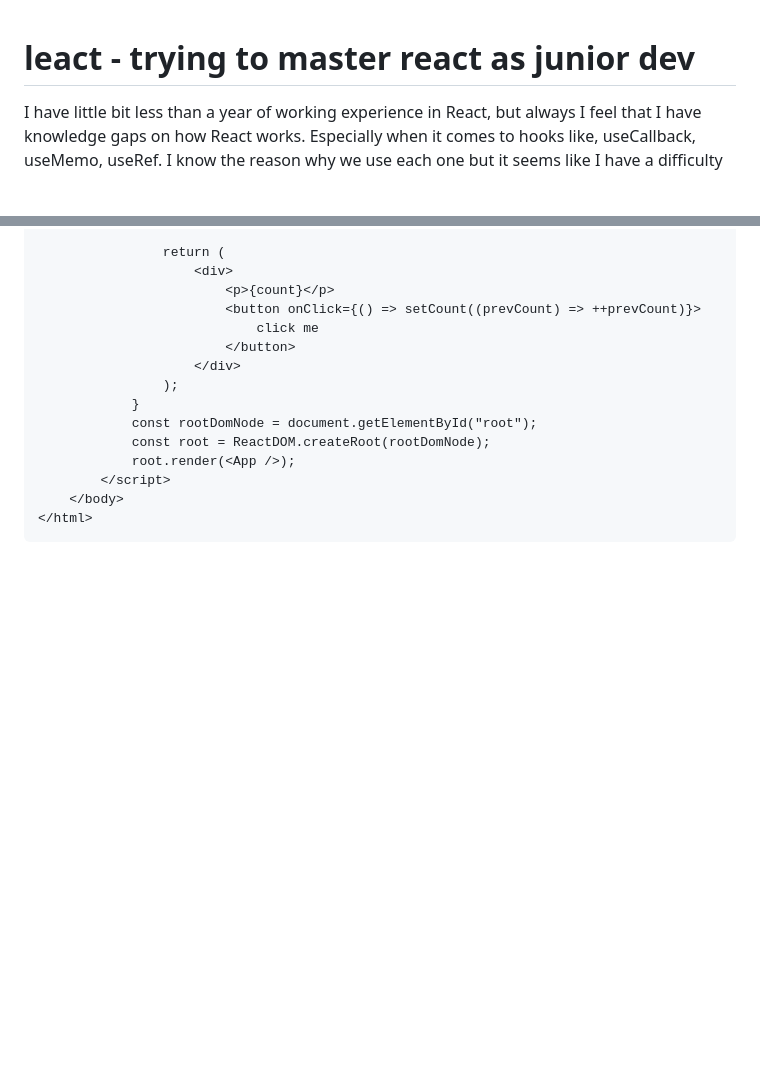
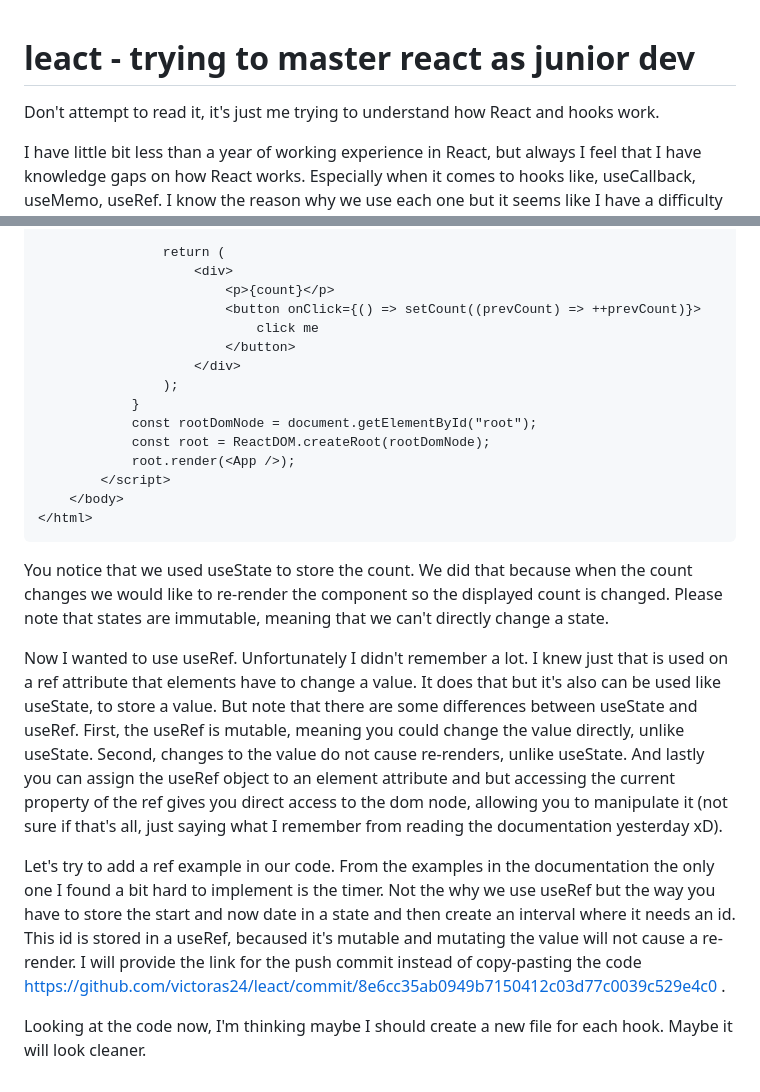
Before and after one commit to victoras24/leact, a Markdown page: README.md, 2 parts joined by grey strips. Drawn GitHub-style; blank space fills up the shorter version.

Commit message:
learning use ref

```diff
--- a/README.md
+++ b/README.md
@@ -1,4 +1,6 @@
 # leact - trying to master react as junior dev
+
+Don't attempt to read it, it's just me trying to understand how React and hooks work.
 
 I have little bit less than a year of working experience in React, but always I feel that I have knowledge gaps on how React works. Especially when it comes to hooks like, useCallback, useMemo, useRef. I know the reason why we use each one but it seems like I have a difficulty on using them on my code. They usually appear when an LLM suggest me to do. So I have decided to start from the basics and document my progress, difficulties that I found and if eventually I have learned anything. After the comlpetion of the websocket server from scratch with C#, I learned a lot about network programming and how the server and client communicate. I even learned how to read and deconstruct a frame, which is very interesting. My goal was to just understand how the websockets are working, I knew from a high perspective how they work, but I didn't really understand what is happening behind the scenes. So digging lower it really benefited me on understanding how the websockets work. The same goal I have with this project. Instead of jumping into a project and just code my way to the end result, or to just complete a ticket, create a feature, without really getting some knowledge, I decided to go deep and document each step.
 
@@ -58,3 +60,11 @@ Because we have JSX and in order to use JSX we need React. So let's inline impor
             </script>
         </body>
     </html>
+
+You notice that we used useState to store the count. We did that because when the count changes we would like to re-render the component so the displayed count is changed. Please note that states are immutable, meaning that we can't directly change a state.
+
+Now I wanted to use useRef. Unfortunately I didn't remember a lot. I knew just that is used on a ref attribute that elements have to change a value. It does that but it's also can be used like useState, to store a value. But note that there are some differences between useState and useRef. First, the useRef is mutable, meaning you could change the value directly, unlike useState. Second, changes to the value do not cause re-renders, unlike useState. And lastly you can assign the useRef object to an element attribute and but accessing the current property of the ref gives you direct access to the dom node, allowing you to manipulate it (not sure if that's all, just saying what I remember from reading the documentation yesterday xD).
+
+Let's try to add a ref example in our code. From the examples in the documentation the only one I found a bit hard to implement is the timer. Not the why we use useRef but the way you have to store the start and now date in a state and then create an interval where it needs an id. This id is stored in a useRef, becaused it's mutable and mutating the value will not cause a re-render. I will provide the link for the push commit instead of copy-pasting the code https://github.com/victoras24/leact/commit/8e6cc35ab0949b7150412c03d77c0039c529e4c0 .
+
+Looking at the code now, I'm thinking maybe I should create a new file for each hook. Maybe it will look cleaner.
```
